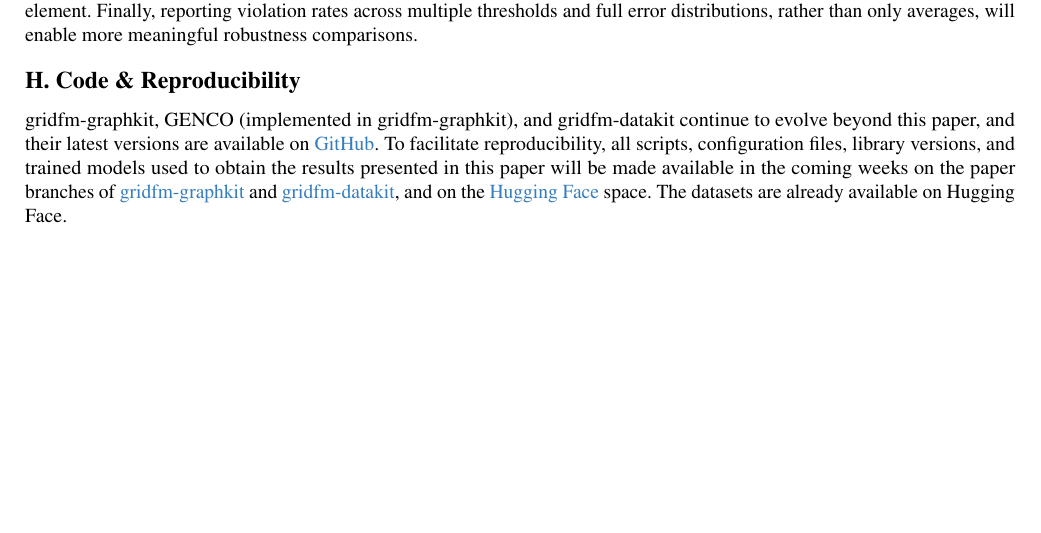
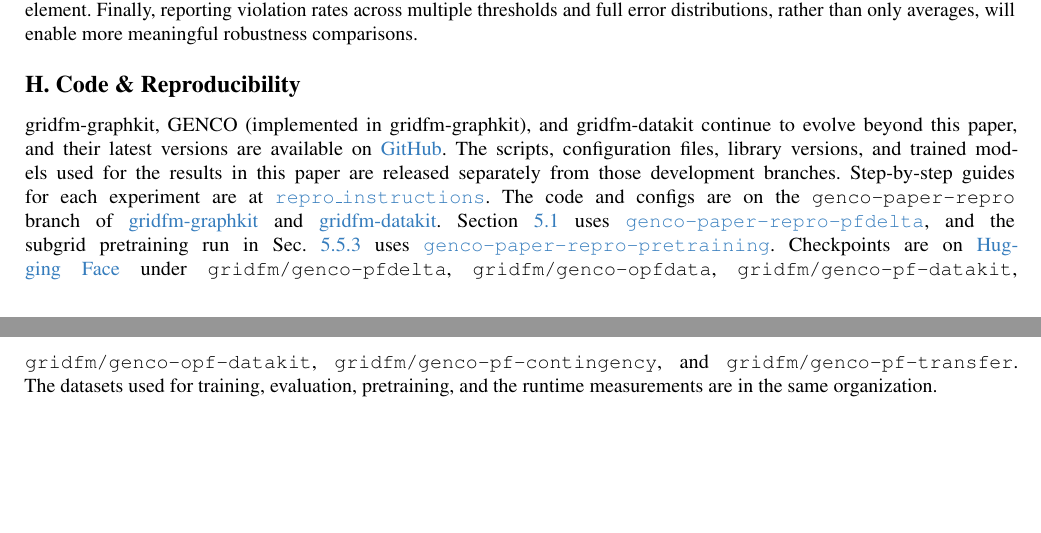
Before and after one commit to albanpuech/GENCO, a LaTeX paper (paper/genco_main.tex, which reads paper/12_appendix.tex): part of page 33 of 33 before the commit and two parts of pages 33 and 34 of 34 after it, the two joined at a grey line, cut so that both start at the same text, the shorter picture padded with empty space. Compiled offline with pdfLaTeX.

Commit message:
Point the reproducibility appendix at the released branches and models.

```diff
--- a/paper/12_appendix.tex
+++ b/paper/12_appendix.tex
@@ -139,4 +139,4 @@ Moreover, residuals and violations must be reported using relative metrics rathe
 
 \section{Code \& Reproducibility}
 
-\graphkit, \genco (implemented in \graphkit), and \datakit continue to evolve beyond this paper, and their latest versions are available on \href{https://github.com/gridfm}{GitHub}. To facilitate reproducibility, all scripts, configuration files, library versions, and trained models used to obtain the results presented in this paper will be made available in the coming weeks on the paper branches of \href{https://github.com/gridfm/gridfm-graphkit/tree/paper}{\graphkit} and \href{https://github.com/gridfm/gridfm-datakit/tree/paper}{\datakit}, and on the \href{https://huggingface.co/gridfm/}{Hugging Face} space. The datasets are already available on Hugging Face.
+\graphkit, \genco (implemented in \graphkit), and \datakit continue to evolve beyond this paper, and their latest versions are available on \href{https://github.com/gridfm}{GitHub}. The scripts, configuration files, library versions, and trained models used for the results in this paper are released separately from those development branches. Step-by-step guides for each experiment are at \href{https://github.com/albanpuech/GENCO/tree/main/repro_instructions}{\texttt{repro\_instructions}}. The code and configs are on the \texttt{genco-paper-repro} branch of \href{https://github.com/gridfm/gridfm-graphkit/tree/genco-paper-repro}{\graphkit} and \href{https://github.com/gridfm/gridfm-datakit/tree/genco-paper-repro}{\datakit}. \Cref{subsec:pf} uses \href{https://github.com/gridfm/gridfm-graphkit/tree/genco-paper-repro-pfdelta}{\texttt{genco-paper-repro-pfdelta}}, and the subgrid pretraining run in \cref{subsubsec:transfer} uses \href{https://github.com/gridfm/gridfm-graphkit/tree/genco-paper-repro-pretraining}{\texttt{genco-paper-repro-pretraining}}. Checkpoints are on \href{https://huggingface.co/gridfm}{Hugging Face} under \texttt{gridfm/genco-pfdelta}, \texttt{gridfm/genco-opfdata}, \texttt{gridfm/genco-pf-datakit}, \texttt{gridfm/genco-opf-datakit}, \texttt{gridfm/genco-pf-contingency}, and \texttt{gridfm/genco-pf-transfer}. The datasets used for training, evaluation, pretraining, and the runtime measurements are in the same organization.
```
